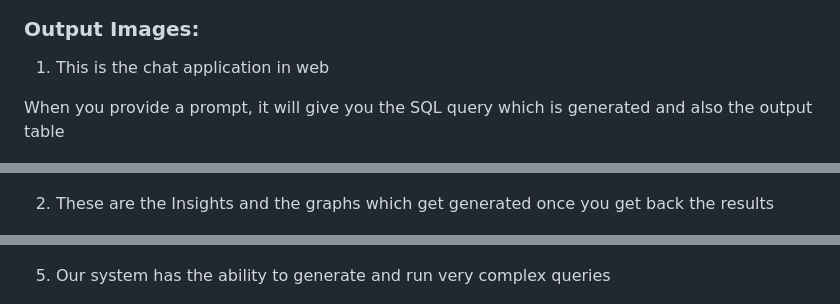
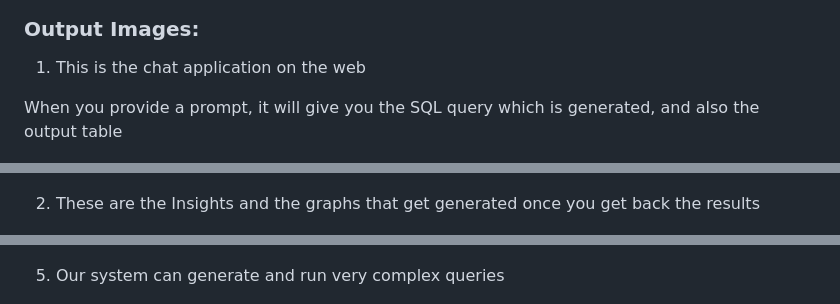
Before and after one commit to tirthraj07/Query-Cortex, a Markdown page: README.md, 3 parts joined by grey strips. Rendered like a GitHub page.

```diff
--- a/README.md
+++ b/README.md
@@ -64,13 +64,13 @@ Here is the system architecture of our solution
 
 ### Output Images:
 
-1. This is the chat application in web
+1. This is the chat application on the web
 
-When you provide a prompt, it will give you the SQL query which is generated and also the output table
+When you provide a prompt, it will give you the SQL query which is generated, and also the output table
 
 ![Chat Example](public/Chat%20Example%201.png)
 
-2. These are the Insights and the graphs which get generated once you get back the results
+2. These are the Insights and the graphs that get generated once you get back the results
 
 ![Insights Example](public/Chat%20Example%202.png)
 
@@ -84,7 +84,7 @@ In the future, you can do this on the backend by load balancing across multiple
 
 ![DB Creation](public/Chat%20Example%204.png)
 
-5. Our system has the ability to generate and run very complex queries
+5. Our system can generate and run very complex queries
 
 ![Complex Query Example](public/Chat%20Example%205.png)
 
```
Also changed, not shown: other parts of README.md (+5 -5 lines).
